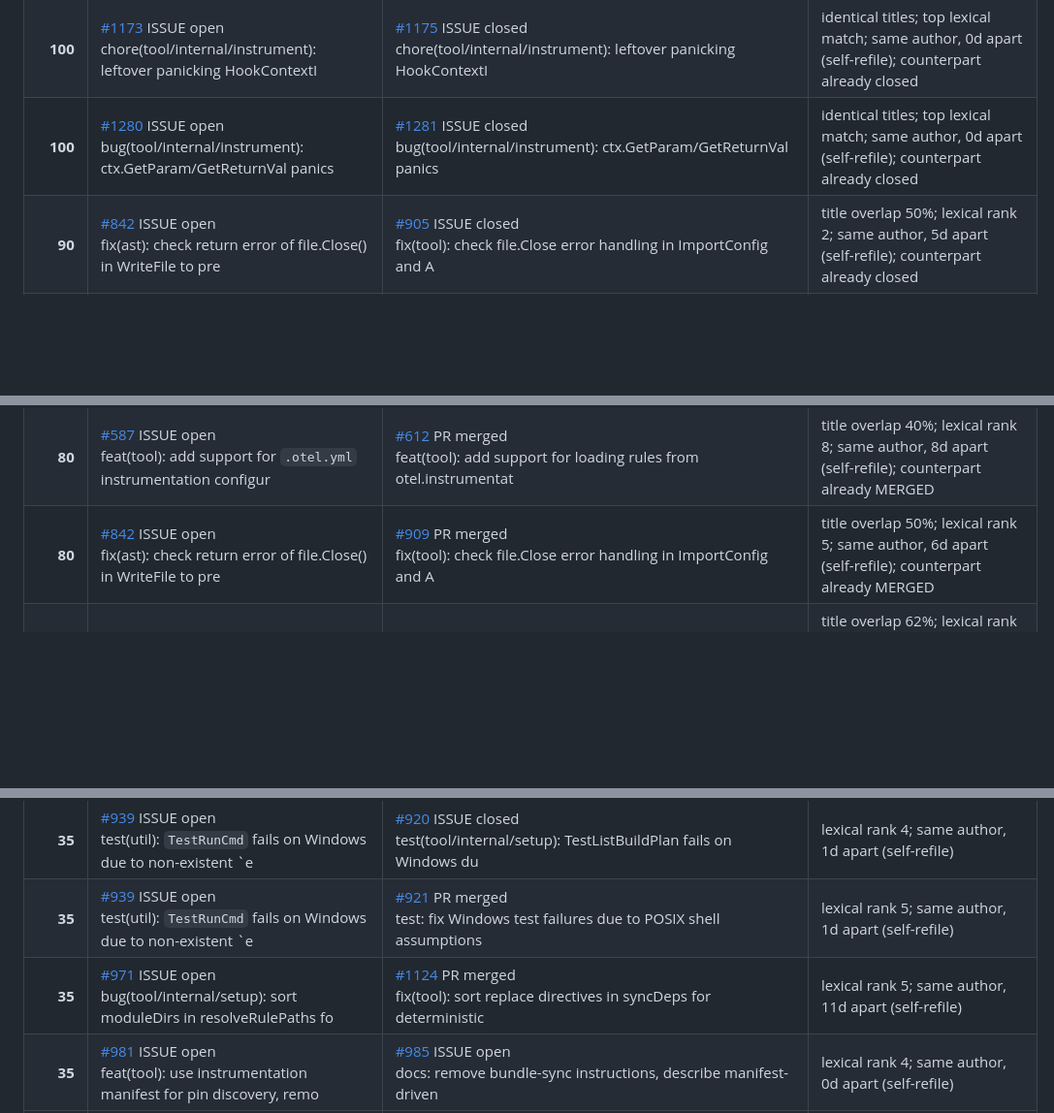
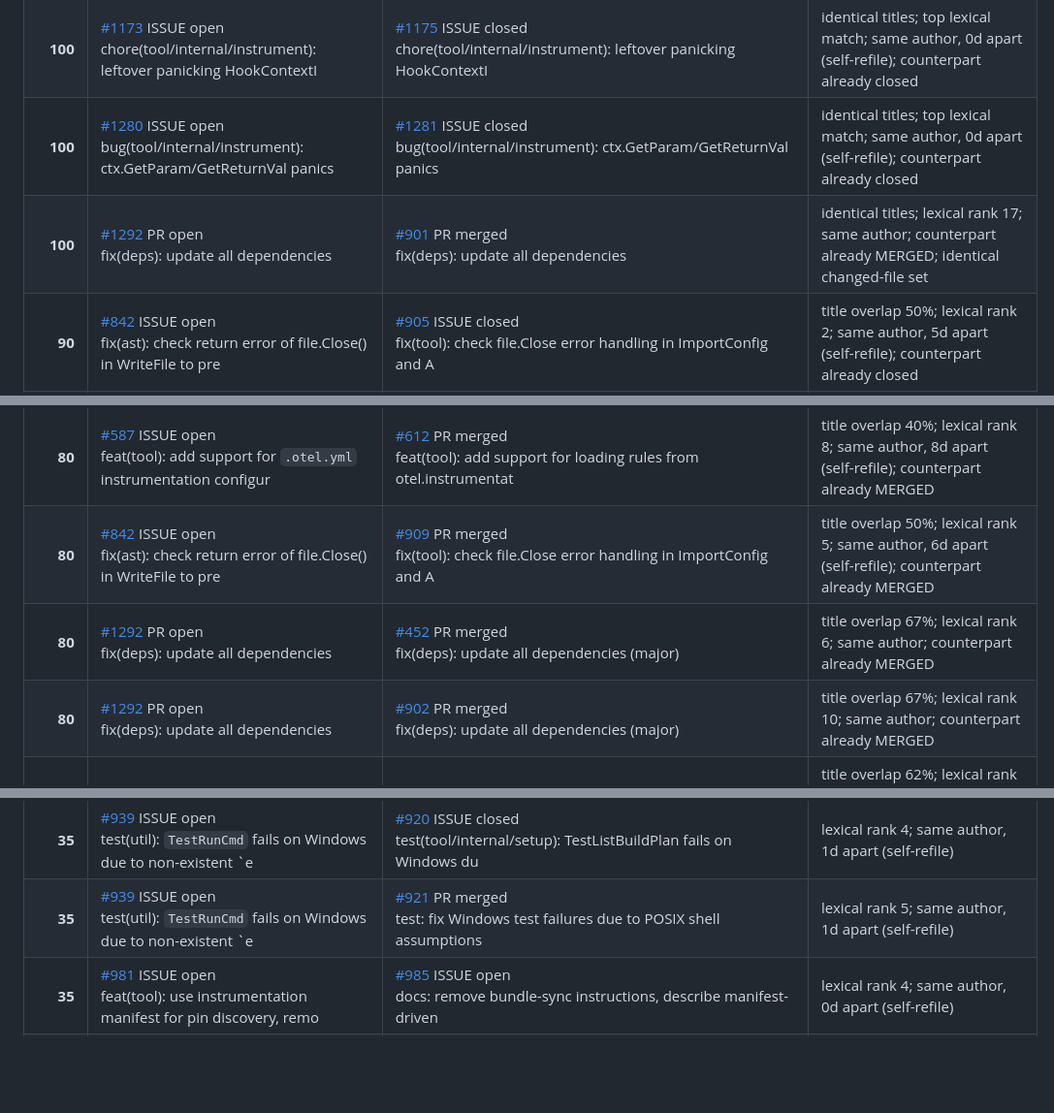
Before and after one commit to waqar2403/otelc-dedupe, a Markdown page: REPORT.md, 3 parts joined by grey strips. Shown at 97% size. Rendered like a GitHub page; blank space fills up the shorter version.

```diff
--- a/REPORT.md
+++ b/REPORT.md
@@ -25,12 +25,15 @@ whether the counterpart has already landed.
 | **100** | [#939](https://github.com/open-telemetry/opentelemetry-go-compile-instrumentation/issues/939) ISSUE open<br>test(util): `TestRunCmd` fails on Windows due to non-existent `e | [#790](https://github.com/open-telemetry/opentelemetry-go-compile-instrumentation/issues/790) ISSUE closed<br>test(util): TestRunCmd fails on Windows due to reliance on shell | title overlap 42%; top lexical match; same author, 11d apart (self-refile); counterpart already closed |
 | **100** | [#1173](https://github.com/open-telemetry/opentelemetry-go-compile-instrumentation/issues/1173) ISSUE open<br>chore(tool/internal/instrument): leftover panicking HookContextI | [#1175](https://github.com/open-telemetry/opentelemetry-go-compile-instrumentation/issues/1175) ISSUE closed<br>chore(tool/internal/instrument): leftover panicking HookContextI | identical titles; top lexical match; same author, 0d apart (self-refile); counterpart already closed |
 | **100** | [#1280](https://github.com/open-telemetry/opentelemetry-go-compile-instrumentation/issues/1280) ISSUE open<br>bug(tool/internal/instrument): ctx.GetParam/GetReturnVal panics  | [#1281](https://github.com/open-telemetry/opentelemetry-go-compile-instrumentation/issues/1281) ISSUE closed<br>bug(tool/internal/instrument): ctx.GetParam/GetReturnVal panics  | identical titles; top lexical match; same author, 0d apart (self-refile); counterpart already closed |
+| **100** | [#1292](https://github.com/open-telemetry/opentelemetry-go-compile-instrumentation/issues/1292) PR open<br>fix(deps): update all dependencies | [#901](https://github.com/open-telemetry/opentelemetry-go-compile-instrumentation/issues/901) PR merged<br>fix(deps): update all dependencies | identical titles; lexical rank 17; same author; counterpart already MERGED; identical changed-file set |
 | **90** | [#842](https://github.com/open-telemetry/opentelemetry-go-compile-instrumentation/issues/842) ISSUE open<br>fix(ast): check return error of file.Close() in WriteFile to pre | [#905](https://github.com/open-telemetry/opentelemetry-go-compile-instrumentation/issues/905) ISSUE closed<br>fix(tool): check file.Close error handling in ImportConfig and A | title overlap 50%; lexical rank 2; same author, 5d apart (self-refile); counterpart already closed |
 | **90** | [#842](https://github.com/open-telemetry/opentelemetry-go-compile-instrumentation/issues/842) ISSUE open<br>fix(ast): check return error of file.Close() in WriteFile to pre | [#844](https://github.com/open-telemetry/opentelemetry-go-compile-instrumentation/issues/844) PR merged<br>fix(ast): check return error of file.Close() in WriteFile | title overlap 58%; lexical rank 3; same author, 0d apart (self-refile); counterpart already MERGED |
 | **90** | [#1076](https://github.com/open-telemetry/opentelemetry-go-compile-instrumentation/issues/1076) PR open<br>feat(instrumentation/kafka-go): instrument (*kafka.Reader).Fetch | [#1073](https://github.com/open-telemetry/opentelemetry-go-compile-instrumentation/issues/1073) ISSUE closed<br>feat(instrumentation/kafka-go): add auto-instrumentation for (*k | title overlap 44%; lexical rank 2; same author, 0d apart (self-refile); counterpart already closed |
 | **85** | [#1258](https://github.com/open-telemetry/opentelemetry-go-compile-instrumentation/issues/1258) ISSUE open<br>chore(test): add multi-process e2e for HTTP→OpenAI streaming Gen | [#1135](https://github.com/open-telemetry/opentelemetry-go-compile-instrumentation/issues/1135) ISSUE closed<br>chore(test): add multi-process e2e for HTTP→Anthropic GenAI clie | title overlap 67%; top lexical match; same author, 9d apart (self-refile); counterpart already closed; different targets (openai,streaming vs propagation) - likely a series |
 | **80** | [#587](https://github.com/open-telemetry/opentelemetry-go-compile-instrumentation/issues/587) ISSUE open<br>feat(tool): add support for `.otel.yml` instrumentation configur | [#612](https://github.com/open-telemetry/opentelemetry-go-compile-instrumentation/issues/612) PR merged<br>feat(tool): add support for loading rules from otel.instrumentat | title overlap 40%; lexical rank 8; same author, 8d apart (self-refile); counterpart already MERGED |
 | **80** | [#842](https://github.com/open-telemetry/opentelemetry-go-compile-instrumentation/issues/842) ISSUE open<br>fix(ast): check return error of file.Close() in WriteFile to pre | [#909](https://github.com/open-telemetry/opentelemetry-go-compile-instrumentation/issues/909) PR merged<br>fix(tool): check file.Close error handling in ImportConfig and A | title overlap 50%; lexical rank 5; same author, 6d apart (self-refile); counterpart already MERGED |
+| **80** | [#1292](https://github.com/open-telemetry/opentelemetry-go-compile-instrumentation/issues/1292) PR open<br>fix(deps): update all dependencies | [#452](https://github.com/open-telemetry/opentelemetry-go-compile-instrumentation/issues/452) PR merged<br>fix(deps): update all dependencies (major) | title overlap 67%; lexical rank 6; same author; counterpart already MERGED |
+| **80** | [#1292](https://github.com/open-telemetry/opentelemetry-go-compile-instrumentation/issues/1292) PR open<br>fix(deps): update all dependencies | [#902](https://github.com/open-telemetry/opentelemetry-go-compile-instrumentation/issues/902) PR merged<br>fix(deps): update all dependencies (major) | title overlap 67%; lexical rank 10; same author; counterpart already MERGED |
 | **75** | [#202](https://github.com/open-telemetry/opentelemetry-go-compile-instrumentation/issues/202) ISSUE open<br>Add join-points to support opentelemetry-go-contrib/instrumentat | [#203](https://github.com/open-telemetry/opentelemetry-go-compile-instrumentation/issues/203) ISSUE closed<br>Add join-points to support opentelemetry-go-contrib/instrumentat | title overlap 62%; lexical rank 2; same author, 0d apart (self-refile); counterpart already closed; different targets (net,http vs grpc) - likely a series |
 | **75** | [#1258](https://github.com/open-telemetry/opentelemetry-go-compile-instrumentation/issues/1258) ISSUE open<br>chore(test): add multi-process e2e for HTTP→OpenAI streaming Gen | [#1107](https://github.com/open-telemetry/opentelemetry-go-compile-instrumentation/issues/1107) ISSUE closed<br>chore(test): add multi-process e2e for HTTP→OpenAI GenAI client  | title overlap 82%; lexical rank 2; same author, 12d apart (self-refile); counterpart already closed; different targets (streaming vs propagation) - likely a series |
 | **70** | [#1008](https://github.com/open-telemetry/opentelemetry-go-compile-instrumentation/issues/1008) PR open<br>fix(instrumentation/openai): map `max_completion_tokens` to `gen | [#1083](https://github.com/open-telemetry/opentelemetry-go-compile-instrumentation/issues/1083) PR open<br>fix(instrumentation): map openai max_completion_tokens to gen_ai | title overlap 89%; top lexical match |
@@ -120,7 +122,6 @@ whether the counterpart has already landed.
 | **35** | [#700](https://github.com/open-telemetry/opentelemetry-go-compile-instrumentation/issues/700) ISSUE open<br>Document and define telemetry signal coverage per instrumentatio | [#728](https://github.com/open-telemetry/opentelemetry-go-compile-instrumentation/issues/728) ISSUE open<br>[DRAFT] Generate Go semconv instrument registration from the Wea | lexical rank 4; same author, 6d apart (self-refile) |
 | **35** | [#939](https://github.com/open-telemetry/opentelemetry-go-compile-instrumentation/issues/939) ISSUE open<br>test(util): `TestRunCmd` fails on Windows due to non-existent `e | [#920](https://github.com/open-telemetry/opentelemetry-go-compile-instrumentation/issues/920) ISSUE closed<br>test(tool/internal/setup): TestListBuildPlan fails on Windows du | lexical rank 4; same author, 1d apart (self-refile) |
 | **35** | [#939](https://github.com/open-telemetry/opentelemetry-go-compile-instrumentation/issues/939) ISSUE open<br>test(util): `TestRunCmd` fails on Windows due to non-existent `e | [#921](https://github.com/open-telemetry/opentelemetry-go-compile-instrumentation/issues/921) PR merged<br>test: fix Windows test failures due to POSIX shell assumptions | lexical rank 5; same author, 1d apart (self-refile) |
-| **35** | [#971](https://github.com/open-telemetry/opentelemetry-go-compile-instrumentation/issues/971) ISSUE open<br>bug(tool/internal/setup): sort moduleDirs in resolveRulePaths fo | [#1124](https://github.com/open-telemetry/opentelemetry-go-compile-instrumentation/issues/1124) PR merged<br>fix(tool): sort replace directives in syncDeps for deterministic | lexical rank 5; same author, 11d apart (self-refile) |
 | **35** | [#981](https://github.com/open-telemetry/opentelemetry-go-compile-instrumentation/issues/981) ISSUE open<br>feat(tool): use instrumentation manifest for pin discovery, remo | [#985](https://github.com/open-telemetry/opentelemetry-go-compile-instrumentation/issues/985) ISSUE open<br>docs: remove bundle-sync instructions, describe manifest-driven  | lexical rank 4; same author, 0d apart (self-refile) |
 | **35** | [#981](https://github.com/open-telemetry/opentelemetry-go-compile-instrumentation/issues/981) ISSUE open<br>feat(tool): use instrumentation manifest for pin discovery, remo | [#984](https://github.com/open-telemetry/opentelemetry-go-compile-instrumentation/issues/984) ISSUE open<br>ci(release): tag pkg/ and instrumentation/** submodules on relea | lexical rank 5; same author, 0d apart (self-refile) |
 | **35** | [#982](https://github.com/open-telemetry/opentelemetry-go-compile-instrumentation/issues/982) ISSUE open<br>test(tool): resolve built-in instrumentation via go.work in test | [#985](https://github.com/open-telemetry/opentelemetry-go-compile-instrumentation/issues/985) ISSUE open<br>docs: remove bundle-sync instructions, describe manifest-driven  | lexical rank 4; same author, 0d apart (self-refile) |
```
Also changed, not shown: other parts of REPORT.md (+12 -9 lines).
